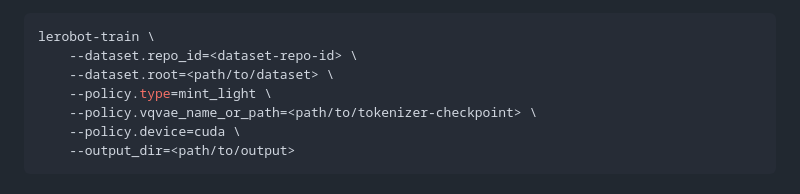
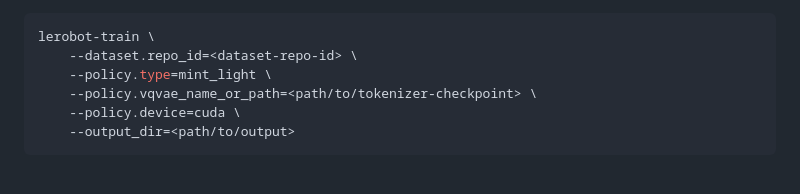
Before and after one commit to RenMing-Huang/MINT, a Markdown page: README.md, the part around the change. Drawn GitHub-style.

Commit message:
update to lerobot 0.5.1 & release MINT-light

````diff
--- a/README.md
+++ b/README.md
@@ -144,7 +144,6 @@ For MINT-Light, use the same command and change the policy type. you can reuse t
 ```bash
 lerobot-train \
     --dataset.repo_id=<dataset-repo-id> \
-    --dataset.root=<path/to/dataset> \
     --policy.type=mint_light \
     --policy.vqvae_name_or_path=<path/to/tokenizer-checkpoint> \
     --policy.device=cuda \
````
